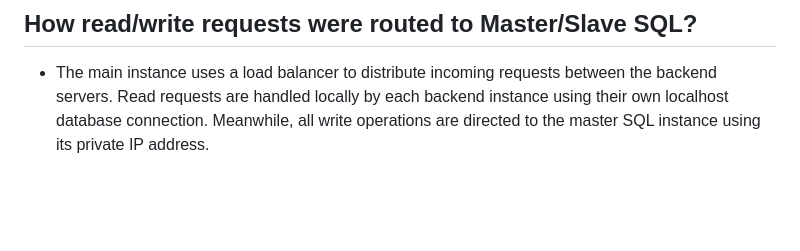
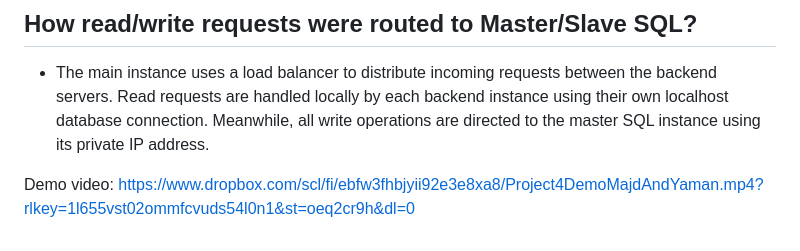
Before and after one commit to Majd-Yaman-Collaboration/fabflix, a Markdown page: README.md, the part around the change. Drawn GitHub-style; blank space fills up the shorter version.

Commit message:
project 4 demo video

```diff
--- a/README.md
+++ b/README.md
@@ -69,3 +69,5 @@ Connection pooling with two backend SQL:
 
 ## How read/write requests were routed to Master/Slave SQL?
 - The main instance uses a load balancer to distribute incoming requests between the backend servers. Read requests are handled locally by each backend instance using their own localhost database connection. Meanwhile, all write operations are directed to the master SQL instance using its private IP address.
+
+Demo video: https://www.dropbox.com/scl/fi/ebfw3fhbjyii92e3e8xa8/Project4DemoMajdAndYaman.mp4?rlkey=1l655vst02ommfcvuds54l0n1&st=oeq2cr9h&dl=0
```
